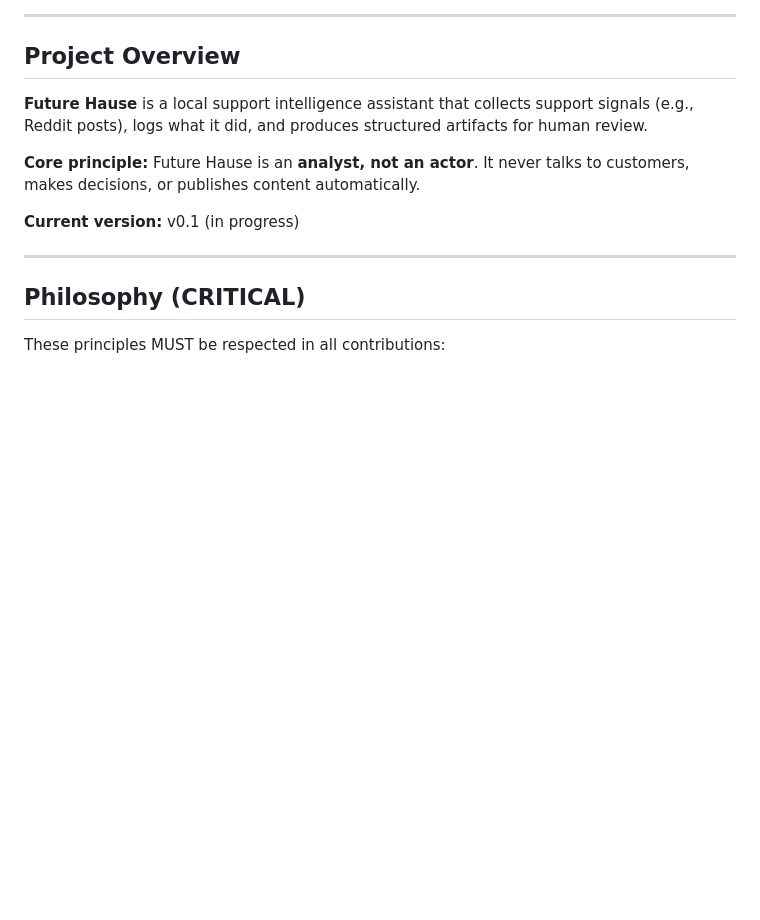
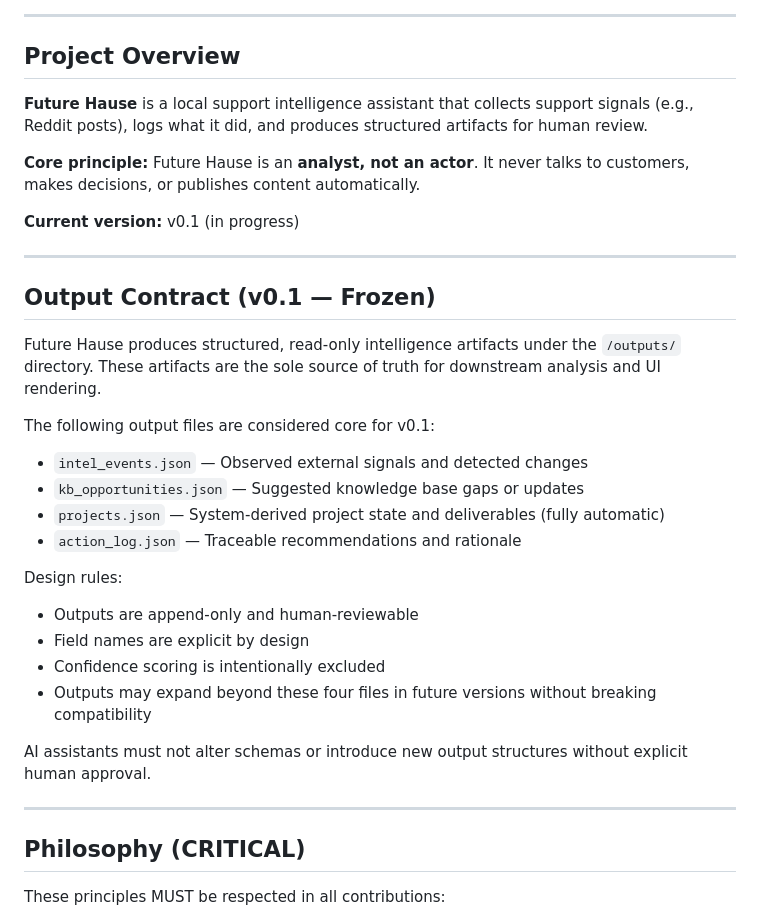
Before and after one commit to chrisrivero-dev/future-hause, a Markdown page: CLAUDE.md, the part around the change. Drawn GitHub-style; blank space fills up the shorter version.

Commit message:
Add Output Contract (v0.1 — Frozen) section to CLAUDE.md
Documents the four core output files under /outputs/ directory:
- intel_events.json
- kb_opportunities.json
- projects.json
- action_log.json

Includes design rules: append-only, explicit field names, no confidence
scoring, and requirement for human approval before schema changes.

https://claude.ai/code/session_01QAXmMDHXLQWFQ6YZJEPADx

```diff
--- a/CLAUDE.md
+++ b/CLAUDE.md
@@ -11,6 +11,28 @@ This document provides essential context for AI assistants working with the Futu
 **Core principle:** Future Hause is an **analyst, not an actor**. It never talks to customers, makes decisions, or publishes content automatically.
 
 **Current version:** v0.1 (in progress)
+
+---
+
+## Output Contract (v0.1 — Frozen)
+
+Future Hause produces structured, read-only intelligence artifacts under the `/outputs/` directory.
+These artifacts are the sole source of truth for downstream analysis and UI rendering.
+
+The following output files are considered core for v0.1:
+
+- `intel_events.json` — Observed external signals and detected changes
+- `kb_opportunities.json` — Suggested knowledge base gaps or updates
+- `projects.json` — System-derived project state and deliverables (fully automatic)
+- `action_log.json` — Traceable recommendations and rationale
+
+Design rules:
+- Outputs are append-only and human-reviewable
+- Field names are explicit by design
+- Confidence scoring is intentionally excluded
+- Outputs may expand beyond these four files in future versions without breaking compatibility
+
+AI assistants must not alter schemas or introduce new output structures without explicit human approval.
 
 ---
 
```
